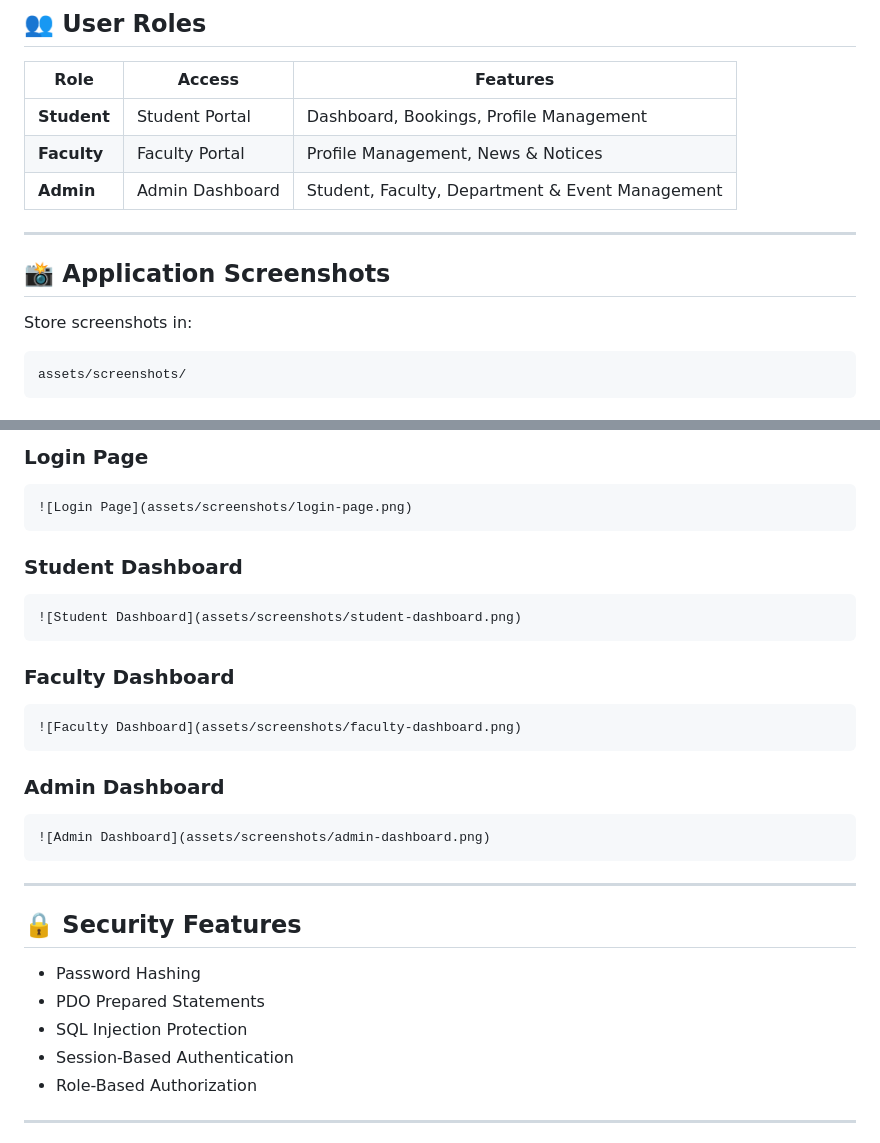
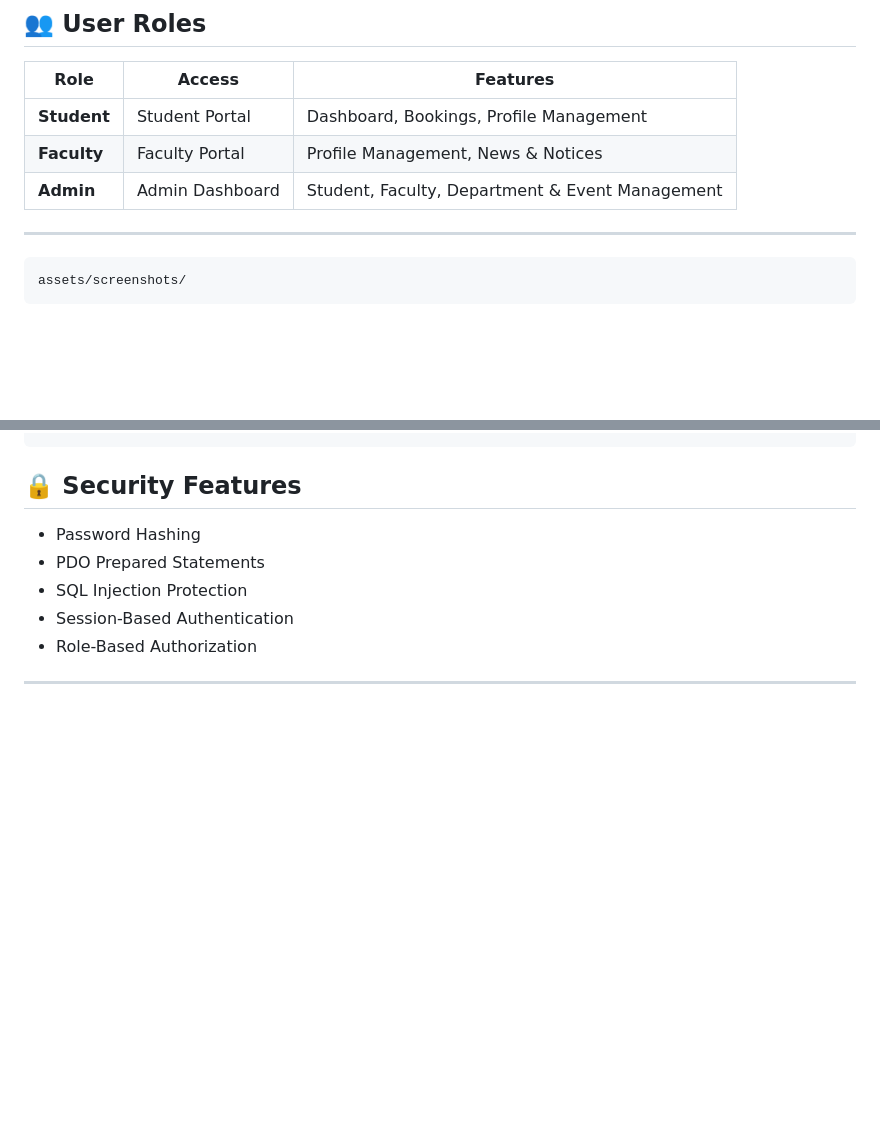
Before and after one commit to Alishaa-987/Learning_Managment_System, a Markdown page: README.md, 2 parts joined by grey strips. Rendered like a GitHub page; blank space fills up the shorter version.

````diff
--- a/README.md
+++ b/README.md
@@ -211,9 +212,7 @@ Learning_Managment_System/
 
 ---
 
-## 📸 Application Screenshots
 
-Store screenshots in:
 
 ```text
 assets/screenshots/
@@ -226,30 +226,6 @@ assets/screenshots/
 ```
 
-### Login Page
 
-```md
-![Login Page](assets/screenshots/login-page.png)
-```
-
-### Student Dashboard
-
-```md
-![Student Dashboard](assets/screenshots/student-dashboard.png)
-```
-
-### Faculty Dashboard
-
-```md
-![Faculty Dashboard](assets/screenshots/faculty-dashboard.png)
-```
-
-### Admin Dashboard
-
-```md
-![Admin Dashboard](assets/screenshots/admin-dashboard.png)
-```
-
----
 
 ## 🔒 Security Features
 
````
Also changed, not shown: other parts of README.md (+3 -1 lines).
